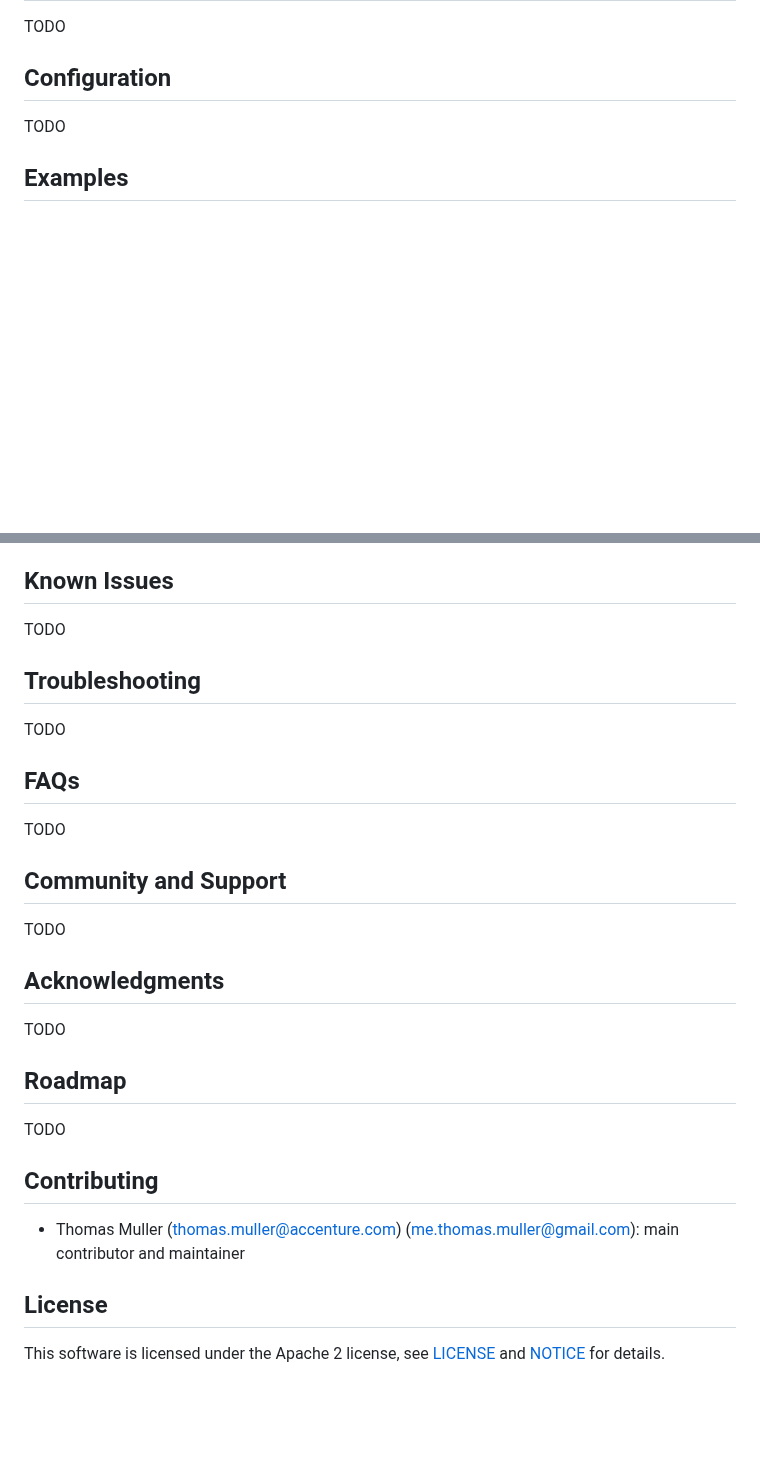
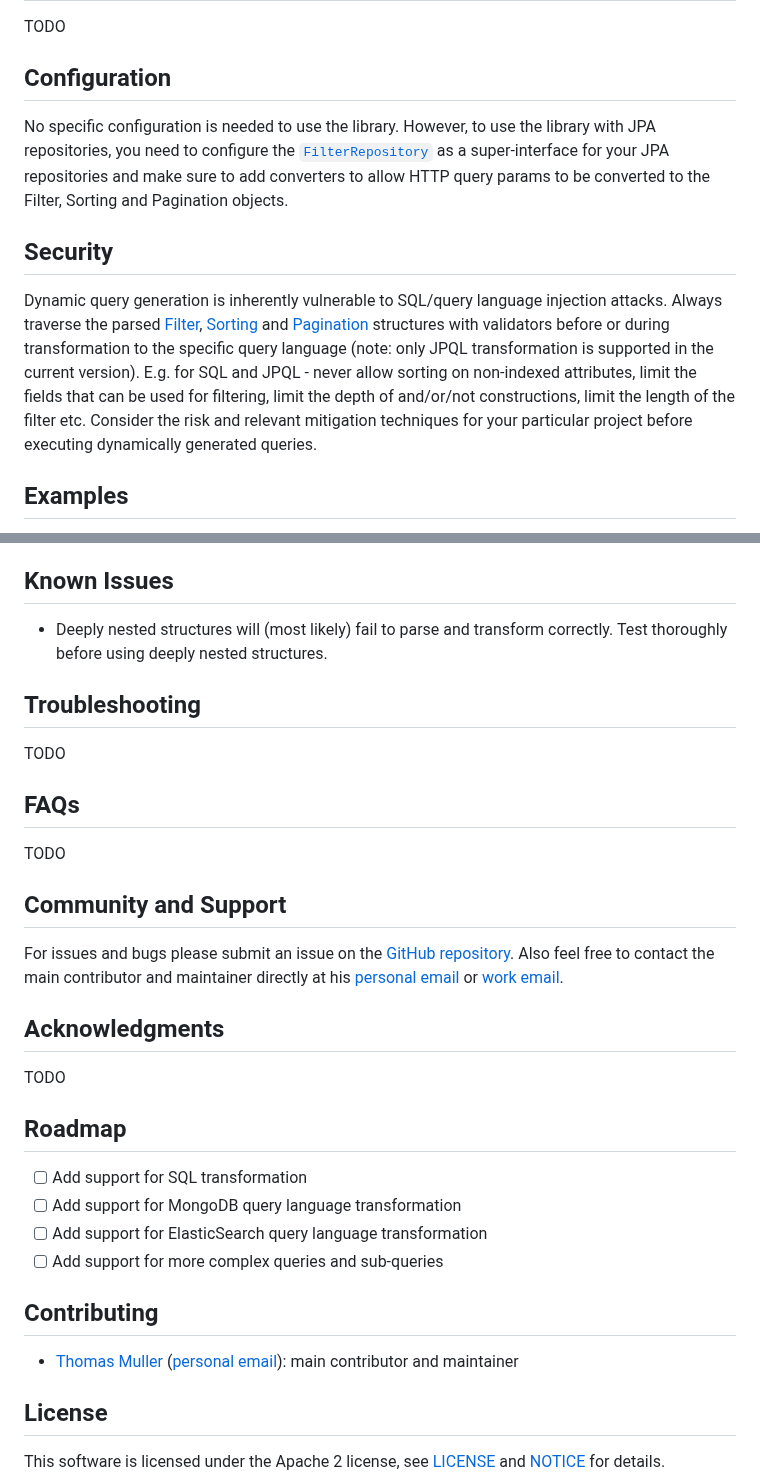
Before and after one commit to acntech/kollective-query, a Markdown page: README.md, 2 parts joined by grey strips. Drawn GitHub-style; blank space fills up the shorter version.

```diff
--- a/README.md
+++ b/README.md
@@ -474,7 +495,10 @@ Example: `sort=~-age` - Sort by age descending alphabetically.
 TODO
 
 ## Configuration
-TODO
+No specific configuration is needed to use the library. However, to use the library with JPA repositories, you need to configure the [`FilterRepository`](https://github.com/acntech/kollective-query/blob/main/src/main/kotlin/no/acntech/kollectiveq/persistence/FilterRepository.kt) as a super-interface for your JPA repositories and make sure to add converters to allow HTTP query params to be converted to the Filter, Sorting and Pagination objects.
+
+## Security
+Dynamic query generation is inherently vulnerable to SQL/query language injection attacks. Always traverse the parsed [Filter](https://github.com/acntech/kollective-query/blob/main/src/main/kotlin/no/acntech/kollectiveq/Filter.kt), [Sorting](https://github.com/acntech/kollective-query/blob/main/src/main/kotlin/no/acntech/kollectiveq/Sorting.kt) and [Pagination](https://github.com/acntech/kollective-query/blob/main/src/main/kotlin/no/acntech/kollectiveq/Pagination.kt) structures with validators before or during transformation to the specific query language (note: only JPQL transformation is supported in the current version). E.g. for SQL and JPQL - never allow sorting on non-indexed attributes, limit the fields that can be used for filtering, limit the depth of and/or/not constructions, limit the length of the filter etc. Consider the risk and relevant mitigation techniques for your particular project before executing dynamically generated queries.
 
 ## Examples
 * See the Spring Boot application [test case](https://github.com/acntech/kollective-query/tree/main/src/test/kotlin/no/acntech/kollectiveq/test/app)
@@ -491,7 +515,7 @@ TODO
 - [KDoc](http://blog.acntech.no/kollective-query/kotlindoc/index.html)
 
 ## Known Issues
-TODO
+- Deeply nested structures will (most likely) fail to parse and transform correctly. Test thoroughly before using deeply nested structures.
 
 ## Troubleshooting
 TODO
@@ -500,16 +524,19 @@ TODO
 TODO
 
 ## Community and Support
-TODO
+For issues and bugs please submit an issue on the [GitHub repository](https://github.com/acntech/kollective-query/issues). Also feel free to contact the main contributor and maintainer directly at his [personal email](mailto:me.thomas.muller@gmail.com) or [work email](mailto:thomas.muller@accenture.com).
 
 ## Acknowledgments
 TODO
 
 ## Roadmap
-TODO
+- [ ] Add support for SQL transformation
+- [ ] Add support for MongoDB query language transformation
+- [ ] Add support for ElasticSearch query language transformation
+- [ ] Add support for more complex queries and sub-queries
 
 ## Contributing
-- Thomas Muller (thomas.muller@accenture.com) (me.thomas.muller@gmail.com): main contributor and maintainer
+- [Thomas Muller](mailto:thomas.muller@accenture.com) ([personal email](mailto:me.thomas.muller@gmail.com)): main contributor and maintainer
 
 ## License
 This software is licensed under the Apache 2 license, see [LICENSE](https://github.com/acntech/kollective-query/blob/main/LICENSE) and [NOTICE](https://github.com/acntech/kollective-query/blob/main/NOTICE) for details.
```
Also changed, not shown: other parts of README.md (+37 -16 lines).
